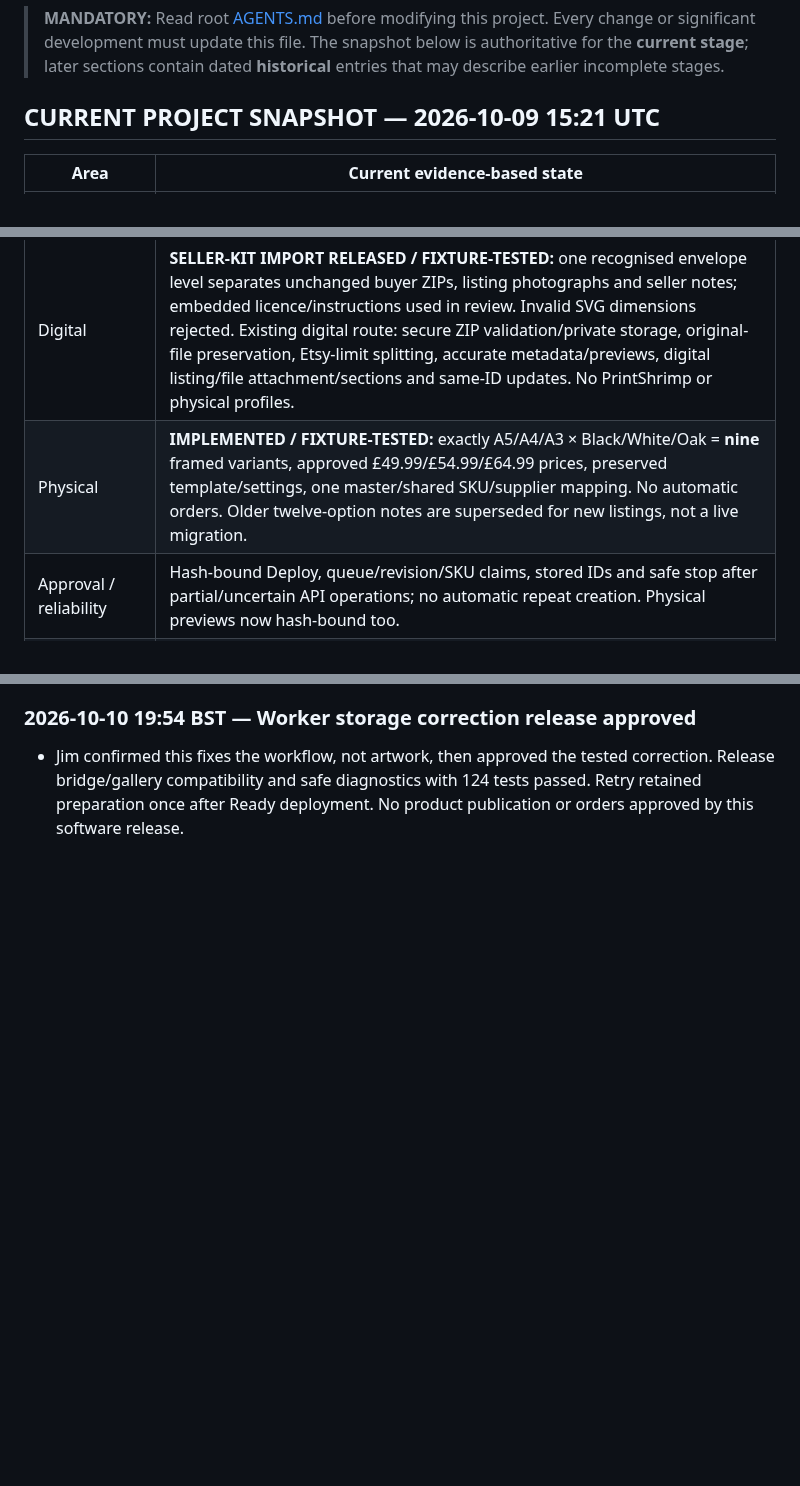
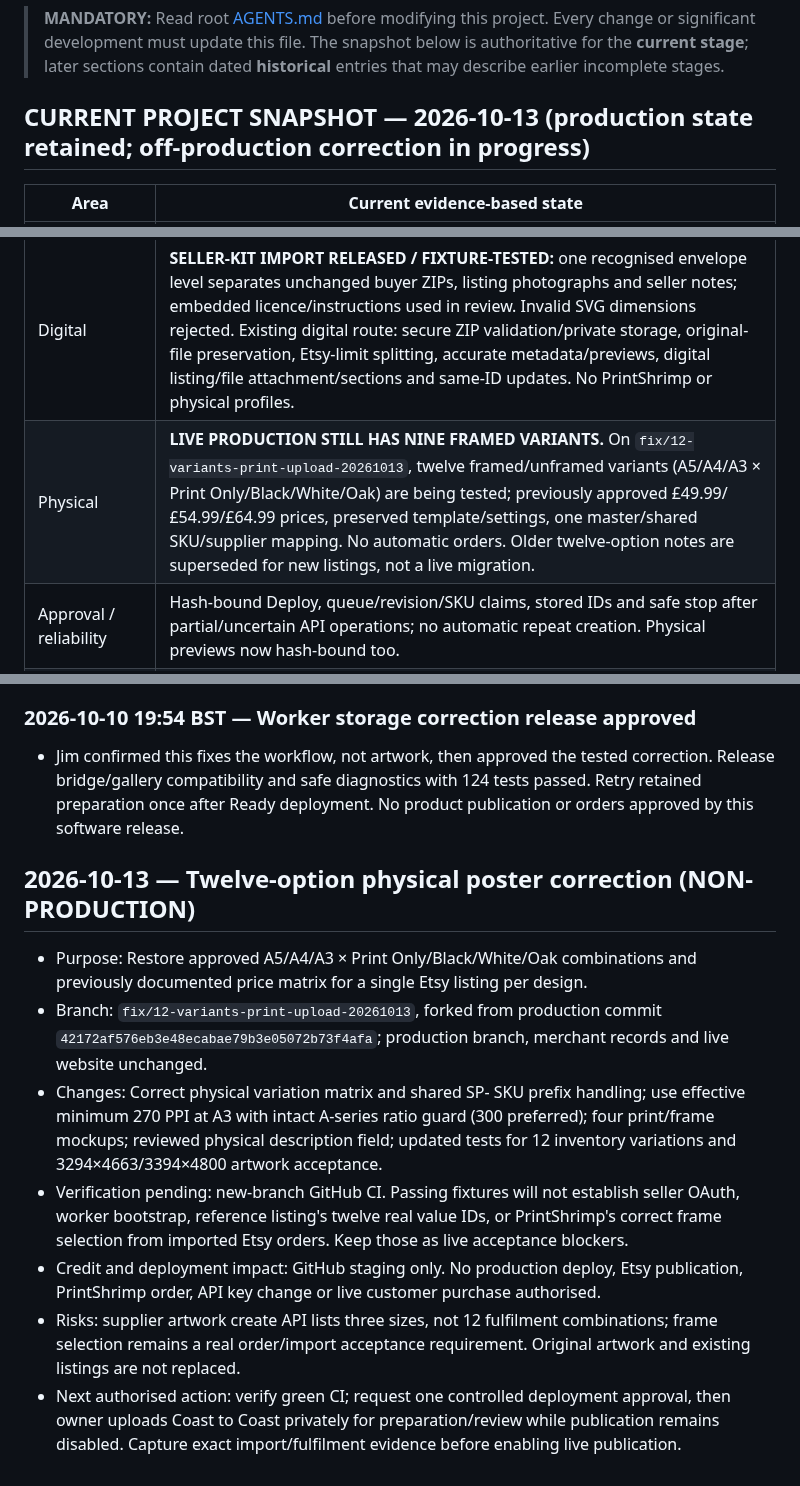
Before and after one commit to sapiverpress-studio/Poster_gen, a Markdown page: docs/PROJECT_STATUS.md, 3 parts joined by grey strips. GitHub-like rendering; blank space fills up the shorter version.

Commit message:
Update mandatory handover with 12-variant correction and live acceptance blockers

```diff
--- a/docs/PROJECT_STATUS.md
+++ b/docs/PROJECT_STATUS.md
@@ -2,7 +2,7 @@
 
 > **MANDATORY:** Read root [AGENTS.md](../AGENTS.md) before modifying this project. Every change or significant development must update this file. The snapshot below is authoritative for the **current stage**; later sections contain dated **historical** entries that may describe earlier incomplete stages.
 
-## CURRENT PROJECT SNAPSHOT — 2026-10-09 15:21 UTC
+## CURRENT PROJECT SNAPSHOT — 2026-10-13 (production state retained; off-production correction in progress)
 
 | Area | Current evidence-based state |
 | --- | --- |
@@ -11,7 +11,7 @@
 | Live routes | Fresh unauthenticated checks: owner workflow, uploader and dashboard return HTTP 200 (login pages; not authenticated acceptance). Etsy start returns 503 awaiting worker bootstrap. Canva routes preserved. |
 | Development | Seller-kit importer released on production; development checkpoint on `feature/digital-seller-kit`; previous unified candidate: code/tests/docs saved as `45240c8b6ceb6f34442074e68e304d87cc735210` on established off-production `docs/handover-and-change-policy-20261008`. Supersedes unreleased GitHub-worker candidate `5413ef62acd9552650336a6fed4ffa43dcdc142d`. |
 | Digital | **SELLER-KIT IMPORT RELEASED / FIXTURE-TESTED:** one recognised envelope level separates unchanged buyer ZIPs, listing photographs and seller notes; embedded licence/instructions used in review. Invalid SVG dimensions rejected. Existing digital route: secure ZIP validation/private storage, original-file preservation, Etsy-limit splitting, accurate metadata/previews, digital listing/file attachment/sections and same-ID updates. No PrintShrimp or physical profiles. |
-| Physical | **IMPLEMENTED / FIXTURE-TESTED:** exactly A5/A4/A3 × Black/White/Oak = **nine** framed variants, approved £49.99/£54.99/£64.99 prices, preserved template/settings, one master/shared SKU/supplier mapping. No automatic orders. Older twelve-option notes are superseded for new listings, not a live migration. |
+| Physical | **LIVE PRODUCTION STILL HAS NINE FRAMED VARIANTS.** On `fix/12-variants-print-upload-20261013`, twelve framed/unframed variants (A5/A4/A3 × Print Only/Black/White/Oak) are being tested; previously  approved £49.99/£54.99/£64.99 prices, preserved template/settings, one master/shared SKU/supplier mapping. No automatic orders. Older twelve-option notes are superseded for new listings, not a live migration. |
 | Approval / reliability | Hash-bound Deploy, queue/revision/SKU claims, stored IDs and safe stop after partial/uncertain API operations; no automatic repeat creation. Physical previews now hash-bound too. |
 | Dashboard / edits | Type/subject/status filters, files, previews, Etsy URL, supplier ID and attention errors. Digital files and physical metadata update existing IDs. Physical artwork replacement blocked until supplier update schema verified. |
 | Tests | **120 local tests pass** including seller-kit preparation/publication, payload preservation, safe validation errors and public-origin fix, including tracked-file scanner regression. Prior candidate remote CI 114/114 passed. Real Netlify Function/Edge packaging now passed; live merchant writes and device acceptance unverified. |
@@ -556,3 +556,13 @@ No Etsy listing or PrintShrimp order was created. Production deploy settings lef
 
 ### 2026-10-10 19:54 BST — Worker storage correction release approved
 - Jim confirmed this fixes the workflow, not artwork, then approved the tested correction. Release bridge/gallery compatibility and safe diagnostics with 124 tests passed. Retry retained preparation once after Ready deployment. No product publication or orders approved by this software release.
+
+
+## 2026-10-13 — Twelve-option physical poster correction (NON-PRODUCTION)
+- Purpose: Restore approved A5/A4/A3 × Print Only/Black/White/Oak combinations and previously documented price matrix for a single Etsy listing per design.
+- Branch: `fix/12-variants-print-upload-20261013`, forked from production commit `42172af576eb3e48ecabae79b3e05072b73f4afa`; production branch, merchant records and live website unchanged.
+- Changes: Correct physical variation matrix and shared SP- SKU prefix handling; use effective minimum 270 PPI at A3 with intact A-series ratio guard (300 preferred); four print/frame mockups; reviewed physical description field; updated tests for 12 inventory variations and 3294×4663/3394×4800 artwork acceptance.
+- Verification pending: new-branch GitHub CI. Passing fixtures will not establish seller OAuth, worker bootstrap, reference listing's twelve real value IDs, or PrintShrimp's correct frame selection from imported Etsy orders. Keep those as live acceptance blockers.
+- Credit and deployment impact: GitHub staging only. No production deploy, Etsy publication, PrintShrimp order, API key change or live customer purchase authorised.
+- Risks: supplier artwork create API lists three sizes, not 12 fulfilment combinations; frame selection remains a real order/import acceptance requirement. Original artwork and existing listings are not replaced.
+- Next authorised action: verify green CI; request one controlled deployment approval, then owner uploads Coast to Coast privately for preparation/review while publication remains disabled. Capture exact import/fulfilment evidence before enabling live publication.
```
Also changed, not shown: other parts of docs/PROJECT_STATUS.md (+1 -1 lines).
